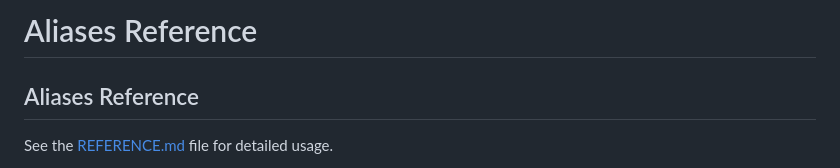
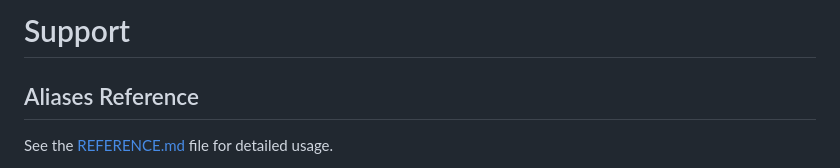
Before and after one commit to VishalSyntax/install-dev-aliases, a Markdown page: SUPPORT.md, the part around the change. GitHub-like rendering.

```diff
--- a/SUPPORT.md
+++ b/SUPPORT.md
@@ -1,4 +1,4 @@
-#  Aliases Reference
+#  Support
 ## Aliases Reference
 See the [REFERENCE.md](docks/README.md) file for detailed usage.
 
```
